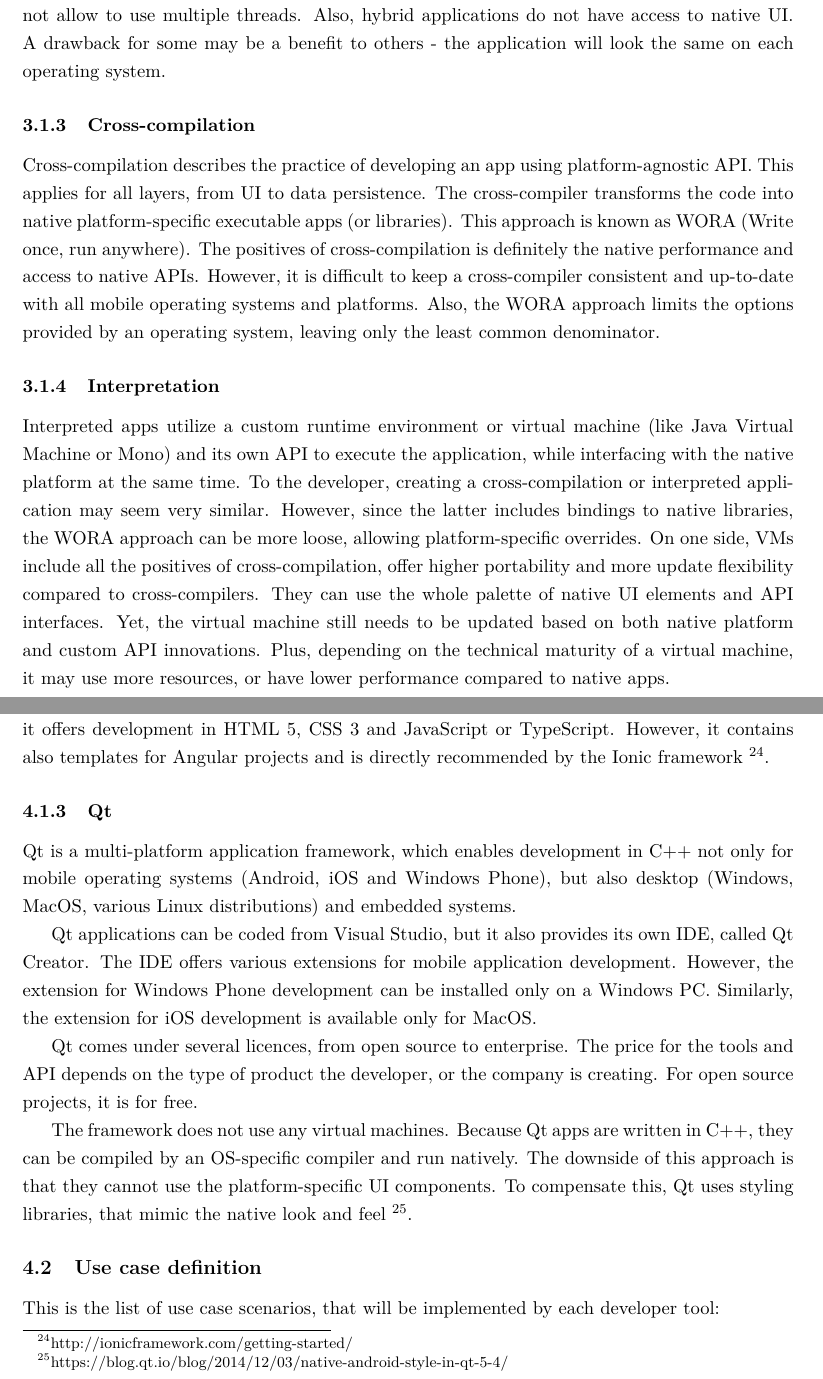
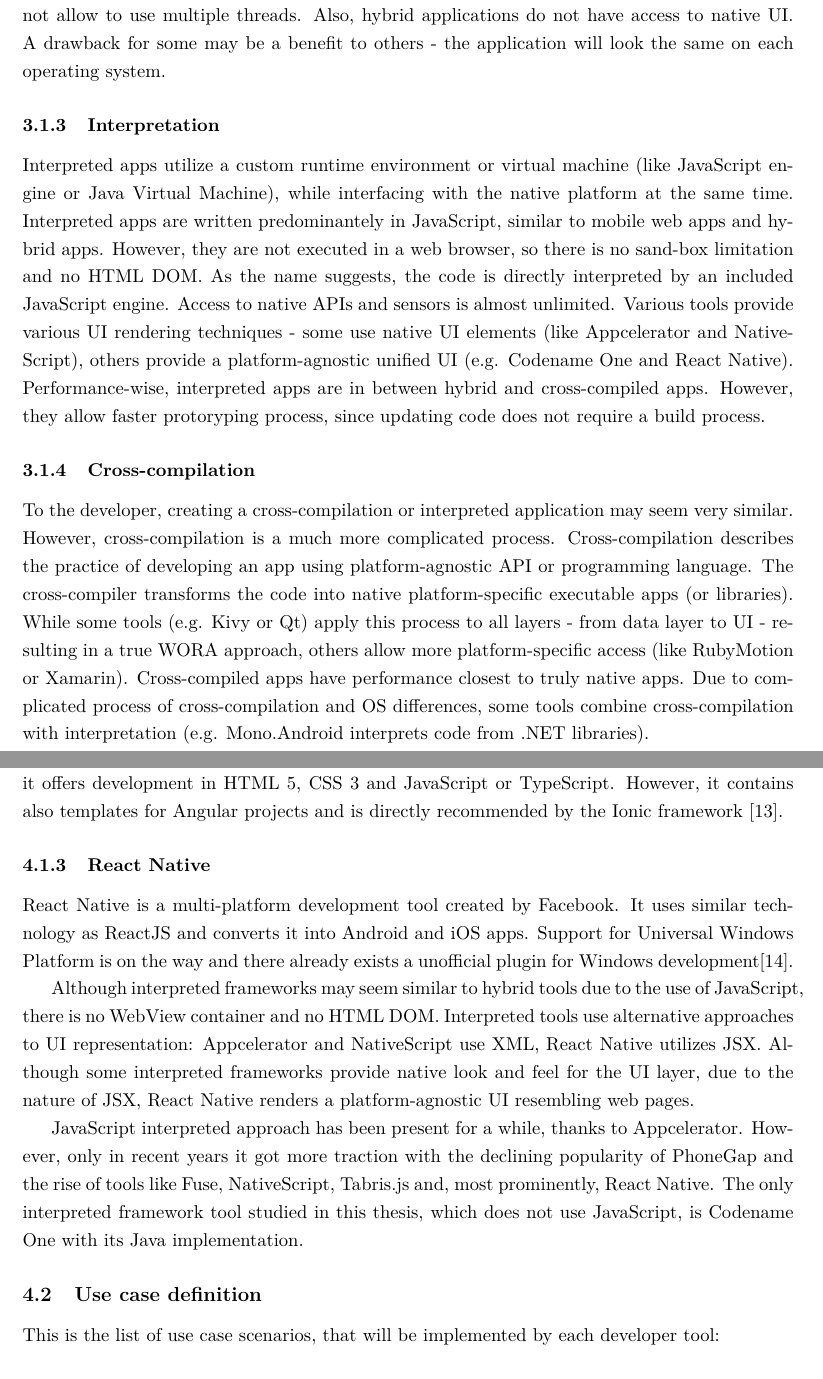
Before and after one commit to Rimobul/DiplomaText, a LaTeX thesis (main.tex): two parts of pages 27 and 33 of 40, joined at a grey line, cut so that both start at the same text. Compiled offline with pdfLaTeX.

Commit message:
Changing Qt to React Native

```diff
--- a/main.tex
+++ b/main.tex
@@ -370,10 +370,11 @@
 \subsubsection{Hybrid applications}
 Hybrid apps try to minimize the problems of web apps, while benefiting from their strengths. They wrap the JavaScript (and HTML + CSS) application in a lightweight native wrapper, most often a webview stripped of almost all functionality. Unlike mobile web apps, hybrid applications are available also offline and have much better access to native APIs, interfaces and peripheries. However, the native functionality may differ for each OS. The application is still in a web browser, which drastically decreases its performance. Plus, the nature of JavaScript does not allow to use multiple threads. Also, hybrid applications do not have access to native UI. A drawback for some may be a benefit to others - the application will look the same on each operating system.
 
+\subsubsection{Interpretation}
+Interpreted apps utilize a custom runtime environment or virtual machine (like JavaScript engine or Java Virtual Machine), while interfacing with the native platform at the same time. Interpreted apps are written predominantely in JavaScript, similar to mobile web apps and hybrid apps. However, they are not executed in a web browser, so there is no sand-box limitation and no HTML DOM. As the name suggests, the code is directly interpreted by an included JavaScript engine. Access to native APIs and sensors is almost unlimited. Various tools provide various UI rendering techniques - some use native UI elements (like Appcelerator and NativeScript), others provide a platform-agnostic unified UI (e.g. Codename One and React Native). Performance-wise, interpreted apps are in between hybrid and cross-compiled apps. However, they allow faster protoryping process, since updating code does not require a build process.
+
 \subsubsection{Cross-compilation}
-Cross-compilation describes the practice of developing an app using platform-agnostic API. This applies for all layers, from UI to data persistence. The cross-compiler transforms the code into native platform-specific executable apps (or libraries). This approach is known as WORA (Write once, run anywhere). The positives of cross-compilation is definitely the native performance and access to native APIs. However, it is difficult to keep a cross-compiler consistent and up-to-date with all mobile operating systems and platforms. Also, the WORA approach limits the options provided by an operating system, leaving only the least common denominator.
-
-\subsubsection{Interpretation}
-Interpreted apps utilize a custom runtime environment or virtual machine (like Java Virtual Machine or Mono) and its own API to execute the application, while interfacing with the native platform at the same time. To the developer, creating a cross-compilation or interpreted application may seem very similar. However, since the latter includes bindings to native libraries, the WORA approach can be more loose, allowing platform-specific overrides. On one side, VMs include all the positives of cross-compilation, offer higher portability and more update flexibility compared to cross-compilers. They can use the whole palette of native UI elements and API interfaces. Yet, the virtual machine still needs to be updated based on both native platform and custom API innovations. Plus, depending on the technical maturity of a virtual machine, it may use more resources, or have lower performance compared to native apps.
+To the developer, creating a cross-compilation or interpreted application may seem very similar. However, cross-compilation is a much more complicated process.
+Cross-compilation describes the practice of developing an app using platform-agnostic API or programming language. The cross-compiler transforms the code into native platform-specific executable apps (or libraries). While some tools (e.g. Kivy or Qt) apply this process to all layers - from data layer to UI - resulting in a true WORA approach, others allow more platform-specific access (like RubyMotion or Xamarin). Cross-compiled apps have performance closest to truly native apps. Due to complicated process of cross-compilation and OS differences, some tools combine cross-compilation with interpretation (e.g. Mono.Android interprets code from .NET libraries).
 
 \subsubsection{Source translation}
@@ -476,16 +475,14 @@
 
 Yet, developing using Apache Cordova (and other hybrid tools) is very fast, and some obfuscation tools exist. It is worth noting that PhoneGap is not the only distribution of Apache Cordova. There are many others, like Ionic, allowing development in Angular, NSBasic, developed in Basic, or Telerik, which supports JavaScript, Angular and TypeScript.
 
-For the evaluation, the Visual Studio distribution of Apache Cordova was chosen. By default, it offers development in HTML 5, CSS 3 and JavaScript or TypeScript. However, it contains also templates for Angular projects and is directly recommended by the Ionic framework \footnote{http://ionicframework.com/getting-started/}.
+For the evaluation, the Visual Studio distribution of Apache Cordova was chosen. By default, it offers development in HTML 5, CSS 3 and JavaScript or TypeScript. However, it contains also templates for Angular projects and is directly recommended by the Ionic framework \cite{ionicGetStarted}.
 
-\subsubsection{Qt}
-Qt is a multi-platform application framework, which enables development in C++ not only for mobile operating systems (Android, iOS and Windows Phone), but also desktop (Windows, MacOS, various Linux distributions) and embedded systems.
+\subsubsection{React Native}
+React Native is a multi-platform development tool created by Facebook. It uses similar technology as ReactJS and converts it into Android and iOS apps. Support for Universal Windows Platform is on the way and there already exists a unofficial plugin for Windows development\cite{npmReactNativeWindows}.
 
-Qt applications can be coded from Visual Studio, but it also provides its own IDE, called Qt Creator. The IDE offers various extensions for mobile application development. However, the extension for Windows Phone development can be installed only on a Windows PC. Similarly, the extension for iOS development is available only for MacOS.
+Although interpreted frameworks may seem similar to hybrid tools due to the use of JavaScript, there is no WebView container and no HTML DOM. Interpreted tools use alternative approaches to UI representation: Appcelerator and NativeScript use XML, React Native utilizes JSX. Although some interpreted frameworks provide native look and feel for the UI layer, due to the nature of JSX, React Native renders a platform-agnostic UI resembling web pages.
 
-Qt comes under several licences, from open source to enterprise. The price for the tools and API depends on the type of product the developer, or the company is creating. For open source projects, it is for free.
-
-The framework does not use any virtual machines. Because Qt apps are written in C++, they can be compiled by an OS-specific compiler and run natively. The downside of this approach is that they cannot use the platform-specific UI components. To compensate this, Qt uses styling libraries, that mimic the native look and feel \footnote{https://blog.qt.io/blog/2014/12/03/native-android-style-in-qt-5-4/}.
+JavaScript interpreted approach has been present for a while, thanks to Appcelerator. However, only in recent years it got more traction with the declining popularity of PhoneGap and the rise of tools like Fuse, NativeScript, Tabris.js and, most prominently, React Native. The only interpreted framework tool studied in this thesis, which does not use JavaScript, is Codename One with its Java implementation.
 
 \subsection{Use case definition}
 This is the list of use case scenarios, that will be implemented by each developer tool:
```
Also changed, not shown: main.tex (20 more changed lines).
